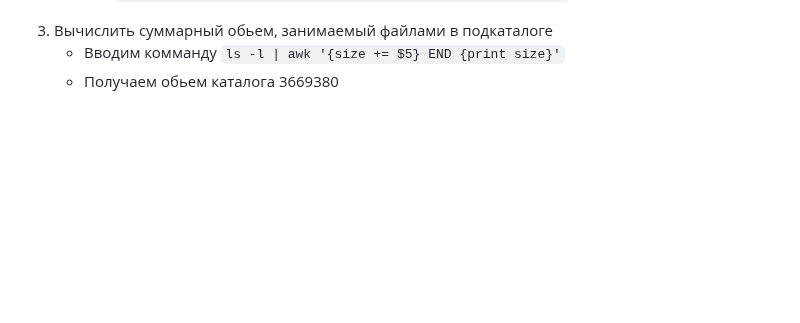
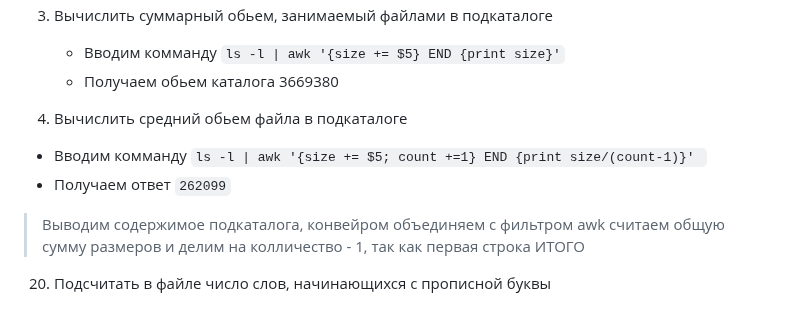
Before and after one commit to mafin1799/BMSTU, a Markdown page: 4term/System software/Lab1.md, the part around the change. Rendered like a GitHub page; blank space fills up the shorter version.

````diff
--- a/4term/System software/Lab1.md
+++ b/4term/System software/Lab1.md
@@ -85,3 +85,10 @@ drwxr-xr-x  2 root root    4096 мар  6  2008 WIN
 3. Вычислить суммарный обьем, занимаемый файлами в подкаталоге
     - Вводим комманду ```ls -l | awk '{size += $5} END {print size}'```
     - Получаем обьем каталога 3669380
+
+4. Вычислить средний обьем файла в подкаталоге
+- Вводим комманду ```ls -l | awk '{size += $5; count +=1} END {print size/(count-1)}' ```
+- Получаем ответ ```262099```
+> Выводим содержимое подкаталога, конвейром объединяем с фильтром awk считаем общую сумму размеров и делим на колличество - 1, так как первая строка ИТОГО
+
+20. Подсчитать в файле число слов, начинающихся с прописной буквы
````
